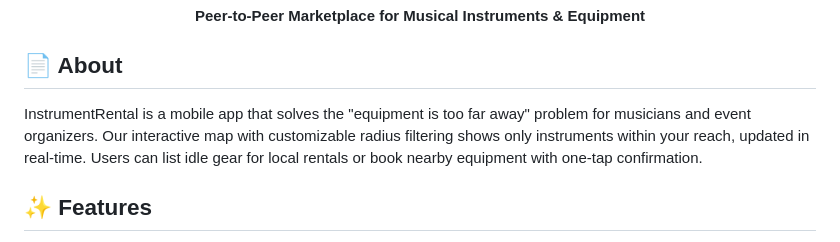
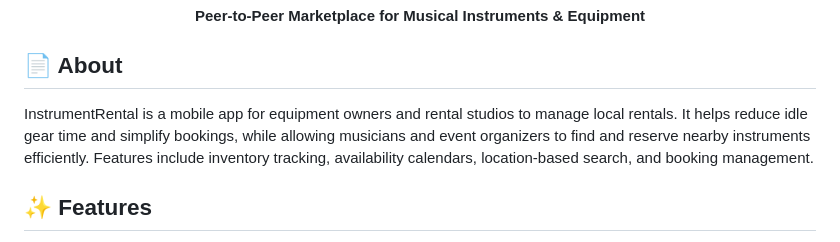
Before and after one commit to yozhykovanatolii/MarketplaceMusicalInstrumentsApp, a Markdown page: README.md, the part around the change. GitHub-like rendering.

Commit message:
Updating a section "About" the README

```diff
--- a/README.md
+++ b/README.md
@@ -8,7 +8,7 @@
 
 ## 📄 About
 
-InstrumentRental is a mobile app that solves the "equipment is too far away" problem for musicians and event organizers. Our interactive map with customizable radius filtering shows only instruments within your reach, updated in real-time. Users can list idle gear for local rentals or book nearby equipment with one-tap confirmation.
+InstrumentRental is a mobile app for equipment owners and rental studios to manage local rentals. It helps reduce idle gear time and simplify bookings, while allowing musicians and event organizers to find and reserve nearby instruments efficiently. Features include inventory tracking, availability calendars, location-based search, and booking management.
 
 ## ✨ Features
 
```
